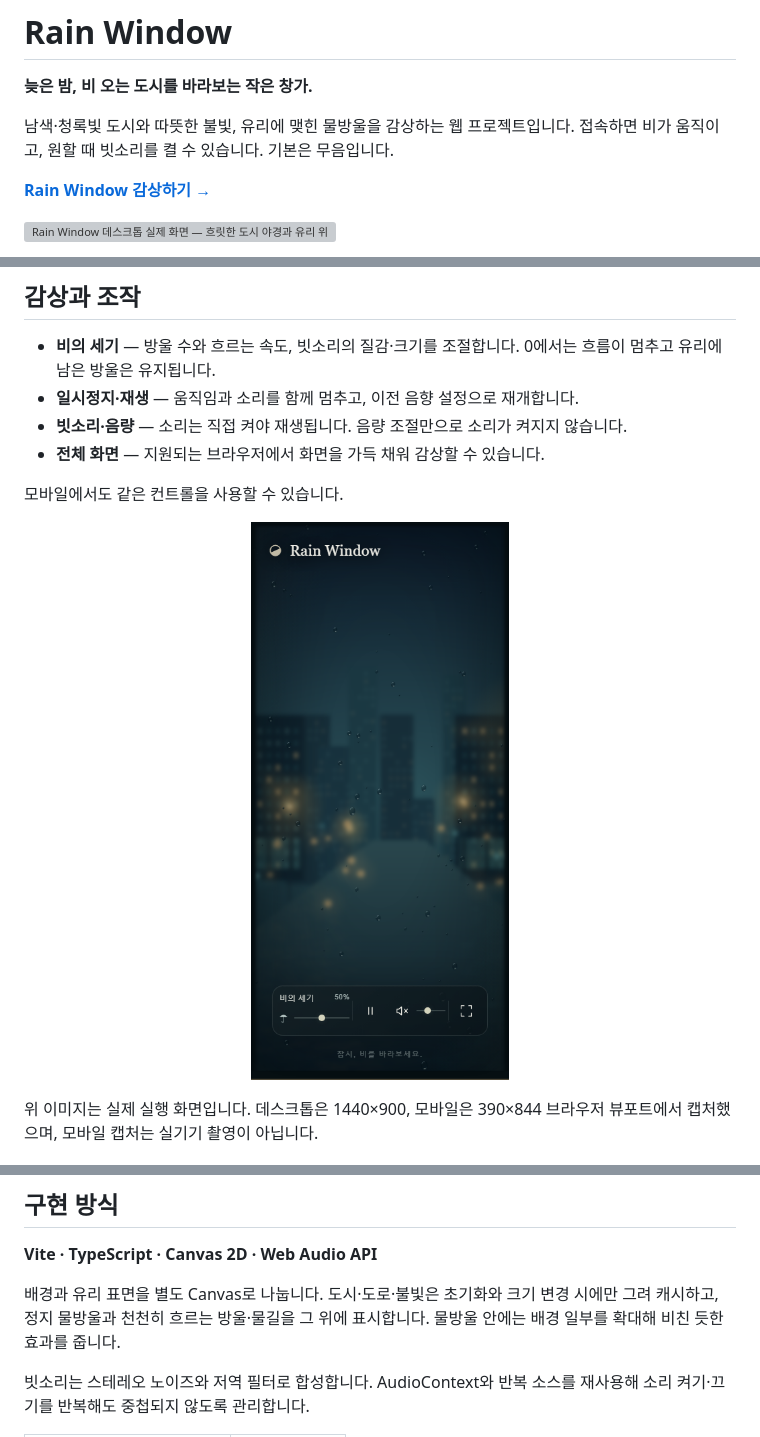
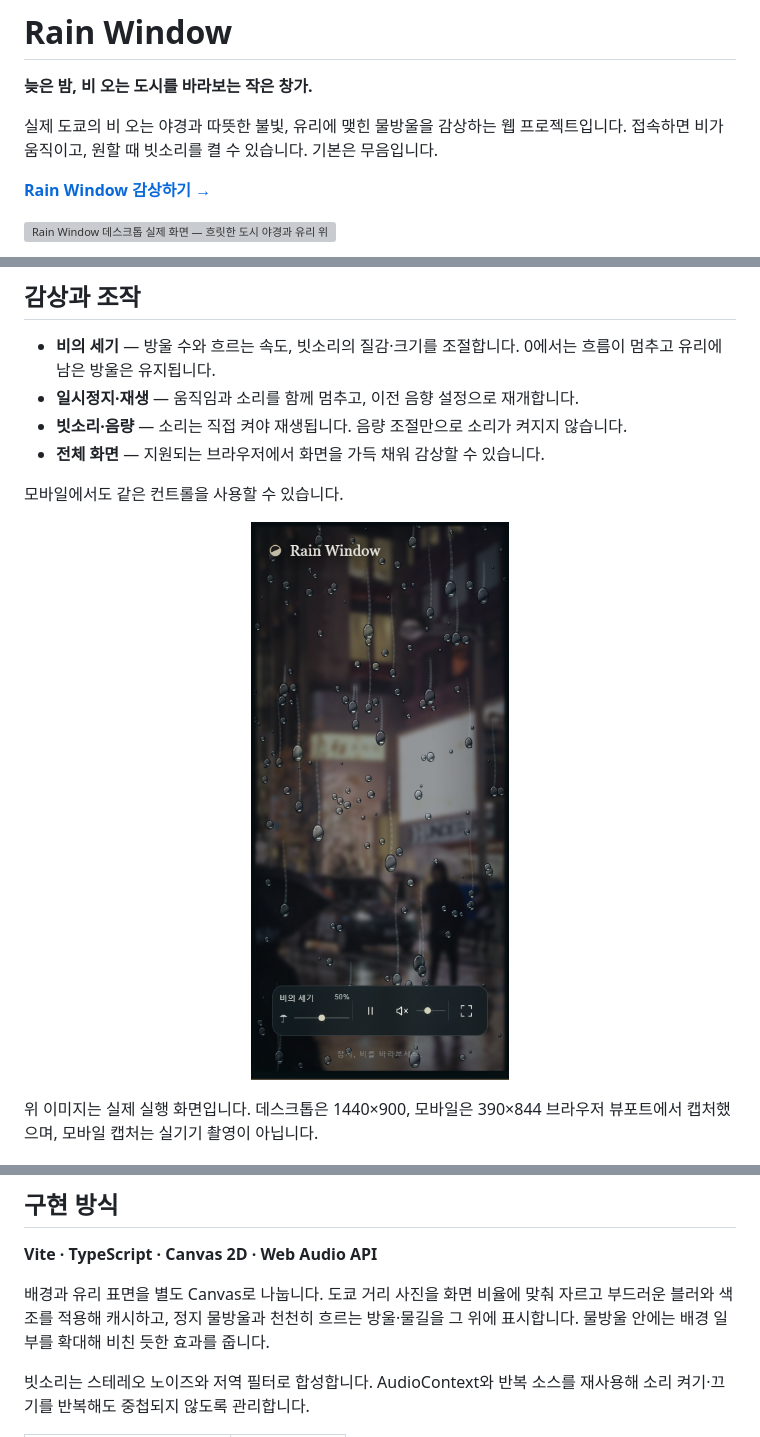
Before and after one commit to okorion/rain-window, a Markdown page: README.md, 3 parts joined by grey strips. GitHub-like rendering; pictures changed too: docs/screenshots/mobile.png; grey boxes are pictures that could not be loaded.

```diff
--- a/README.md
+++ b/README.md
@@ -2,7 +2,7 @@
 
 **늦은 밤, 비 오는 도시를 바라보는 작은 창가.**
 
-남색·청록빛 도시와 따뜻한 불빛, 유리에 맺힌 물방울을 감상하는 웹 프로젝트입니다. 접속하면 비가 움직이고, 원할 때 빗소리를 켤 수 있습니다. 기본은 무음입니다.
+실제 도쿄의 비 오는 야경과 따뜻한 불빛, 유리에 맺힌 물방울을 감상하는 웹 프로젝트입니다. 접속하면 비가 움직이고, 원할 때 빗소리를 켤 수 있습니다. 기본은 무음입니다.
 
 **[Rain Window 감상하기 →](https://rain-window.okorion.chatgpt.site)**
 
@@ -48,7 +48,7 @@ npm run preview
 
 **Vite · TypeScript · Canvas 2D · Web Audio API**
 
-배경과 유리 표면을 별도 Canvas로 나눕니다. 도시·도로·불빛은 초기화와 크기 변경 시에만 그려 캐시하고, 정지 물방울과 천천히 흐르는 방울·물길을 그 위에 표시합니다. 물방울 안에는 배경 일부를 확대해 비친 듯한 효과를 줍니다.
+배경과 유리 표면을 별도 Canvas로 나눕니다. 도쿄 거리 사진을 화면 비율에 맞춰 자르고 부드러운 블러와 색조를 적용해 캐시하고, 정지 물방울과 천천히 흐르는 방울·물길을 그 위에 표시합니다. 물방울 안에는 배경 일부를 확대해 비친 듯한 효과를 줍니다.
 
 빗소리는 스테레오 노이즈와 저역 필터로 합성합니다. AudioContext와 반복 소스를 재사용해 소리 켜기·끄기를 반복해도 중첩되지 않도록 관리합니다.
 
```
Also changed, not shown: other parts of README.md (+2 -2 lines), THIRD_PARTY_NOTICES.md (+1 -1 lines), docs/verification.md (+18 -1 lines), public/images/ATTRIBUTION.md (added, +13 -0 lines), docs/screenshots/desktop-before-photo.png (added), docs/screenshots/mobile-before-photo.png (added), public/images/tokyo-street.jpg (added), 8 other files.
